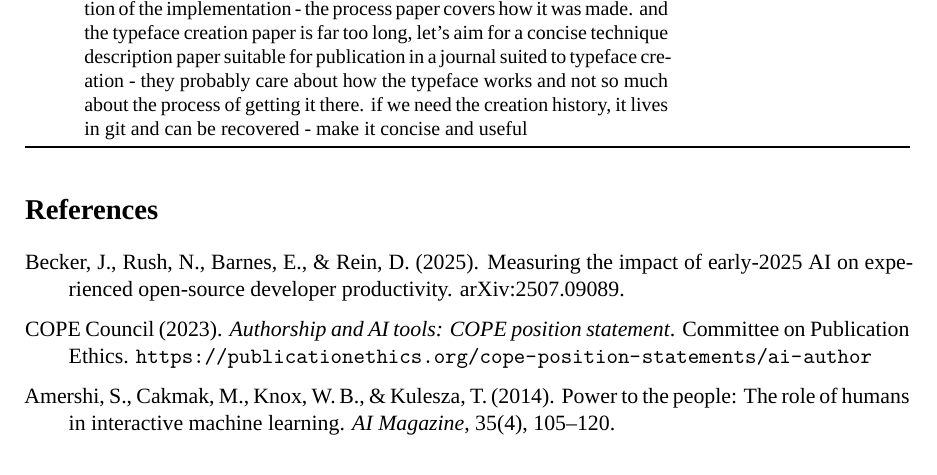
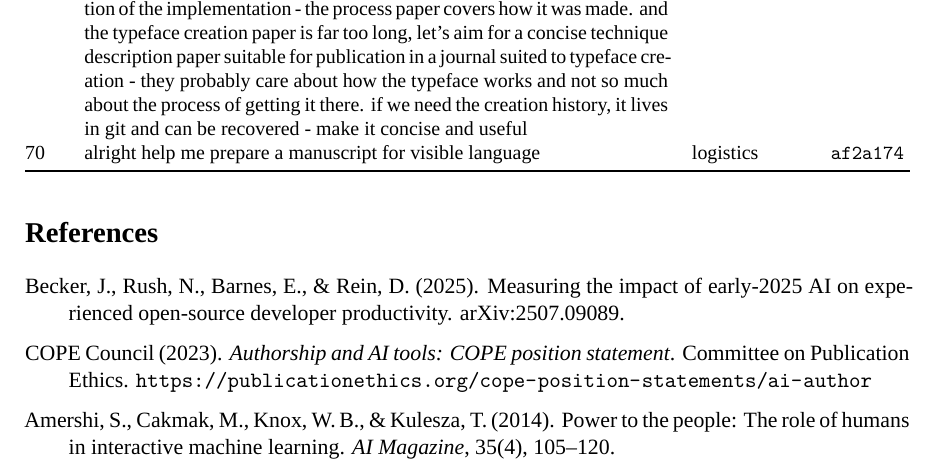
Before and after one commit to anastasds/chuzhditsa, a LaTeX paper (paper/process.tex, which reads paper/critique_appendix.tex): part of page 19 of 20, cut so that both start at the same text. Compiled offline with XeLaTeX; a missing font is replaced by an installed copy or a similar font.

Commit message:
Corpus: log the Visible Language package request (id 70, logistics)
Co-Authored-By: Claude Fable 5 <noreply@anthropic.com>

```diff
--- a/paper/critique_appendix.tex
+++ b/paper/critique_appendix.tex
@@ -76,5 +76,6 @@
 67 & can you take the chuzhditsa paper and prepare a manuscript for WL\&L and submit it for me? & logistics & \texttt{3b696d0} \\
 68 & let's update the process paper with the latest & logistics & \texttt{—} \\
 69 & the typeface creation paper doesn;t need a historical account, just a description of the implementation - the process paper covers how it was made. and the typeface creation paper is far too long, let's aim for a concise technique description paper suitable for publication in a journal suited to typeface creation - they probably care about how the typeface works and not so much about the process of getting it there. if we need the creation history, it lives in git and can be recovered - make it concise and useful & redirection & \texttt{—} \\
+70 & alright help me prepare a manuscript for visible language & logistics & \texttt{af2a174} \\
 \bottomrule
 \end{longtable}
```
Also changed, not shown: paper/process.pdf, 1 other file.
